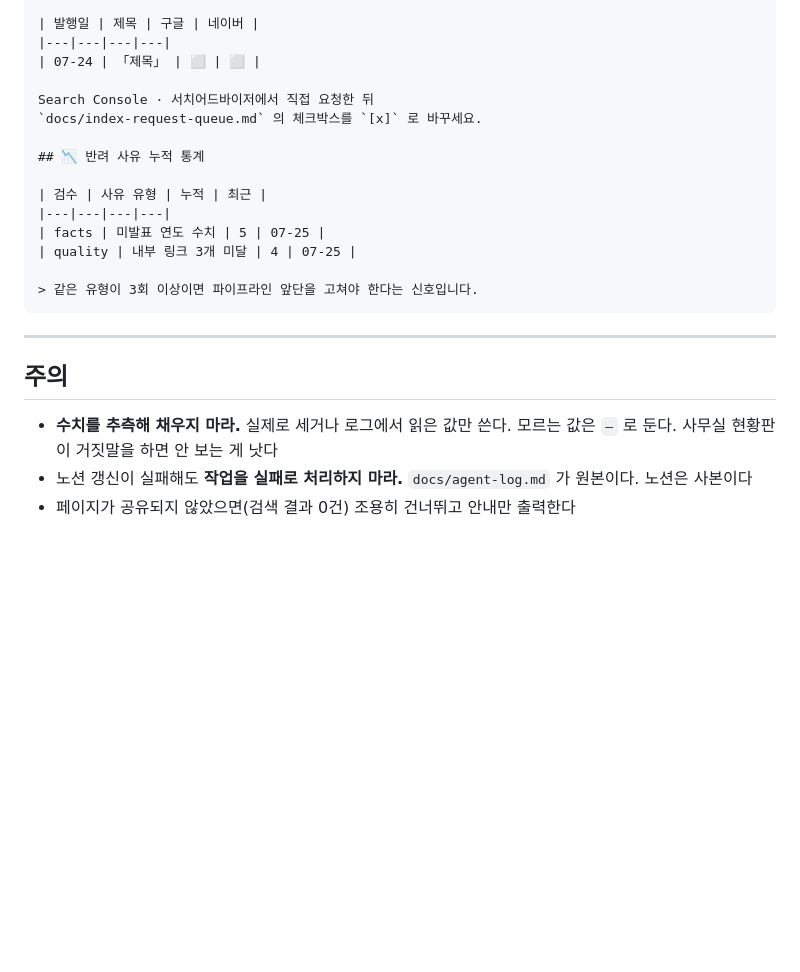
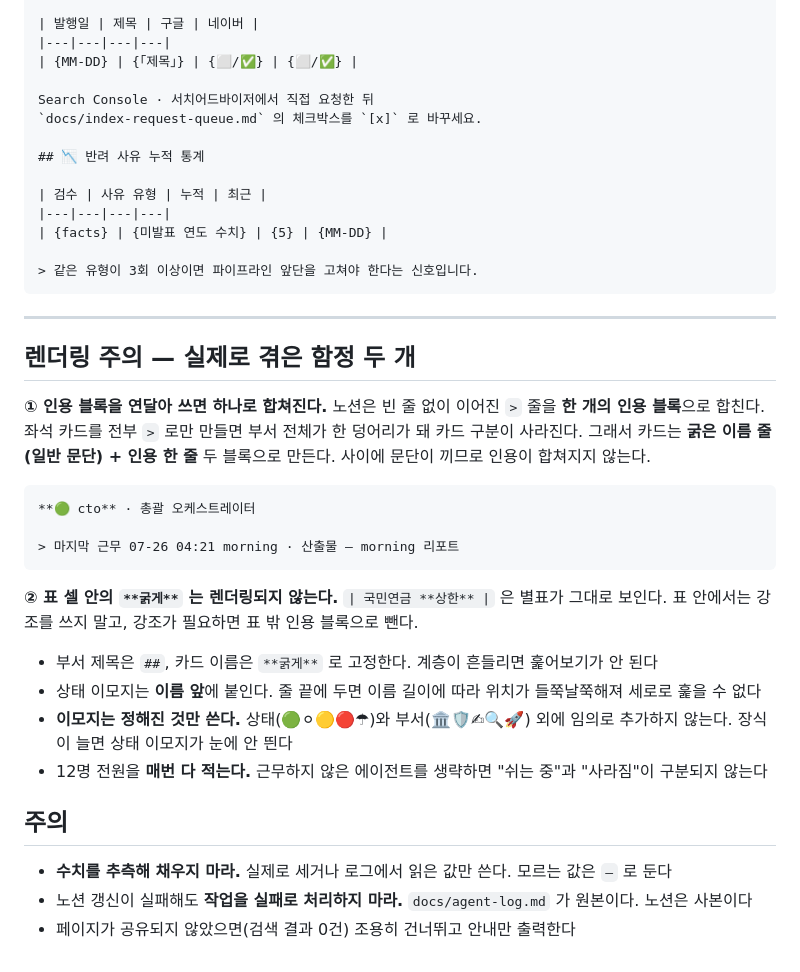
Before and after one commit to tjdwlsSIM/walgeup, a Markdown page: docs/notion-office.md, the part around one of its changes. Drawn GitHub-style; blank space fills up the shorter version.

````diff
--- a/docs/notion-office.md
+++ b/docs/notion-office.md
@@ -82,7 +171,7 @@
 
 | 발행일 | 제목 | 구글 | 네이버 |
 |---|---|---|---|
-| 07-24 | 「제목」 | ⬜ | ⬜ |
+| {MM-DD} | {「제목」} | {⬜/✅} | {⬜/✅} |
 
 Search Console · 서치어드바이저에서 직접 요청한 뒤
 `docs/index-request-queue.md` 의 체크박스를 `[x]` 로 바꾸세요.
@@ -91,18 +180,44 @@ Search Console · 서치어드바이저에서 직접 요청한 뒤
 
 | 검수 | 사유 유형 | 누적 | 최근 |
 |---|---|---|---|
-| facts | 미발표 연도 수치 | 5 | 07-25 |
-| quality | 내부 링크 3개 미달 | 4 | 07-25 |
+| {facts} | {미발표 연도 수치} | {5} | {MM-DD} |
 
 > 같은 유형이 3회 이상이면 파이프라인 앞단을 고쳐야 한다는 신호입니다.
 ```
 
 ---
 
+## 렌더링 주의 — 실제로 겪은 함정 두 개
+
+**① 인용 블록을 연달아 쓰면 하나로 합쳐진다.**
+노션은 빈 줄 없이 이어진 `>` 줄을 **한 개의 인용 블록**으로 합친다. 좌석 카드를
+전부 `>` 로만 만들면 부서 전체가 한 덩어리가 돼 카드 구분이 사라진다.
+그래서 카드는 **굵은 이름 줄(일반 문단) + 인용 한 줄** 두 블록으로 만든다.
+사이에 문단이 끼므로 인용이 합쳐지지 않는다.
+
+```
+**🟢 cto** · 총괄 오케스트레이터
+
+> 마지막 근무 07-26 04:21 morning · 산출물 — morning 리포트
+```
+
+**② 표 셀 안의 `**굵게**` 는 렌더링되지 않는다.**
+`| 국민연금 **상한** |` 은 별표가 그대로 보인다. 표 안에서는 강조를 쓰지 말고,
+강조가 필요하면 표 밖 인용 블록으로 뺀다.
+
+- 부서 제목은 `##`, 카드 이름은 `**굵게**` 로 고정한다. 계층이 흔들리면
+  훑어보기가 안 된다
+- 상태 이모지는 **이름 앞**에 붙인다. 줄 끝에 두면 이름 길이에 따라 위치가
+  들쭉날쭉해져 세로로 훑을 수 없다
+- **이모지는 정해진 것만 쓴다.** 상태(🟢⚪🟡🔴☂)와 부서(🏛🛡✍🔍🚀) 외에
+  임의로 추가하지 않는다. 장식이 늘면 상태 이모지가 눈에 안 띈다
+- 12명 전원을 **매번 다 적는다.** 근무하지 않은 에이전트를 생략하면
+  "쉬는 중"과 "사라짐"이 구분되지 않는다
+
 ## 주의
 
 - **수치를 추측해 채우지 마라.** 실제로 세거나 로그에서 읽은 값만 쓴다.
-  모르는 값은 `—` 로 둔다. 사무실 현황판이 거짓말을 하면 안 보는 게 낫다
+  모르는 값은 `—` 로 둔다
 - 노션 갱신이 실패해도 **작업을 실패로 처리하지 마라.** `docs/agent-log.md` 가
   원본이다. 노션은 사본이다
 - 페이지가 공유되지 않았으면(검색 결과 0건) 조용히 건너뛰고 안내만 출력한다
````
Also changed, not shown: other parts of docs/notion-office.md (+119 -30 lines), .claude/agents/notion-logger.md (+9 -0 lines).
